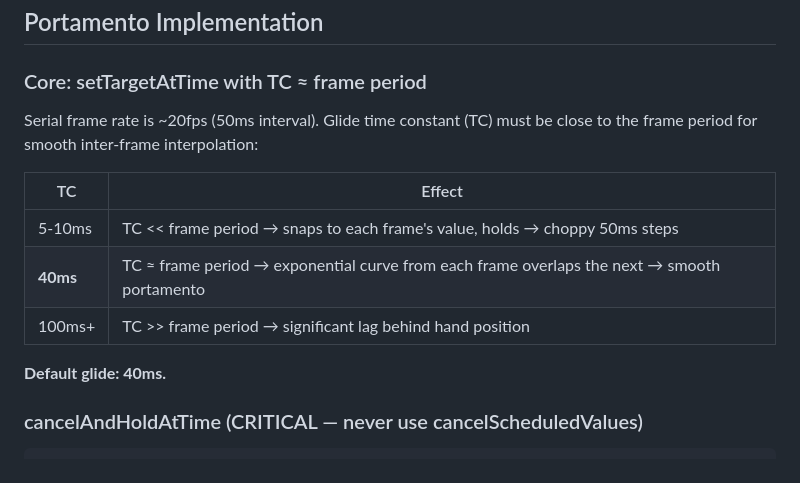
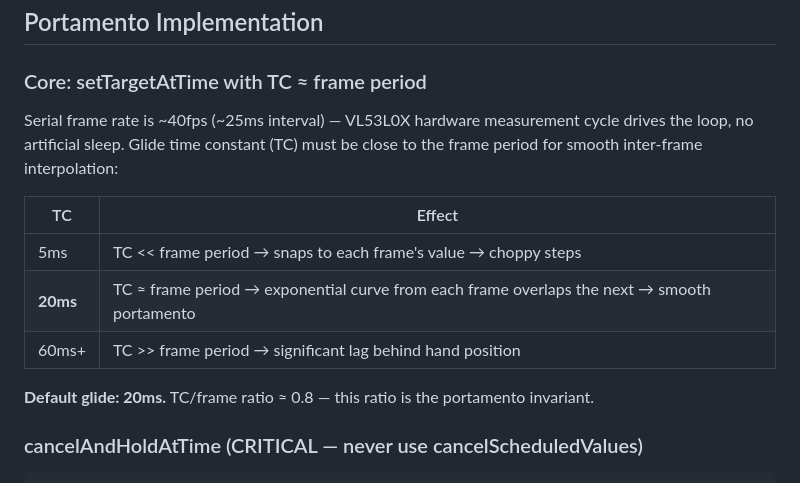
Before and after one commit to bash0C7/picoruby-ot, a Markdown page: web/CLAUDE.md, the part around the change. Drawn GitHub-style.

Commit message:
docs: add latency tuning design spec, update CLAUDE.md for 40fps/20ms glide
Co-Authored-By: Claude Sonnet 4.6 <noreply@anthropic.com>

```diff
--- a/web/CLAUDE.md
+++ b/web/CLAUDE.md
@@ -65,15 +65,15 @@ Serial Port --JS async--> rubySerialOnReceive
 
 ### Core: setTargetAtTime with TC ≈ frame period
 
-Serial frame rate is ~20fps (50ms interval). Glide time constant (TC) must be close to the frame period for smooth inter-frame interpolation:
+Serial frame rate is ~40fps (~25ms interval) — VL53L0X hardware measurement cycle drives the loop, no artificial sleep. Glide time constant (TC) must be close to the frame period for smooth inter-frame interpolation:
 
 | TC | Effect |
 |----|--------|
-| 5-10ms | TC << frame period → snaps to each frame's value, holds → choppy 50ms steps |
-| **40ms** | TC ≈ frame period → exponential curve from each frame overlaps the next → smooth portamento |
-| 100ms+ | TC >> frame period → significant lag behind hand position |
+| 5ms | TC << frame period → snaps to each frame's value → choppy steps |
+| **20ms** | TC ≈ frame period → exponential curve from each frame overlaps the next → smooth portamento |
+| 60ms+ | TC >> frame period → significant lag behind hand position |
 
-**Default glide: 40ms.**
+**Default glide: 20ms.** TC/frame ratio ≈ 0.8 — this ratio is the portamento invariant.
 
 ### cancelAndHoldAtTime (CRITICAL — never use cancelScheduledValues)
 
```
Also changed, not shown: 1 other file.
